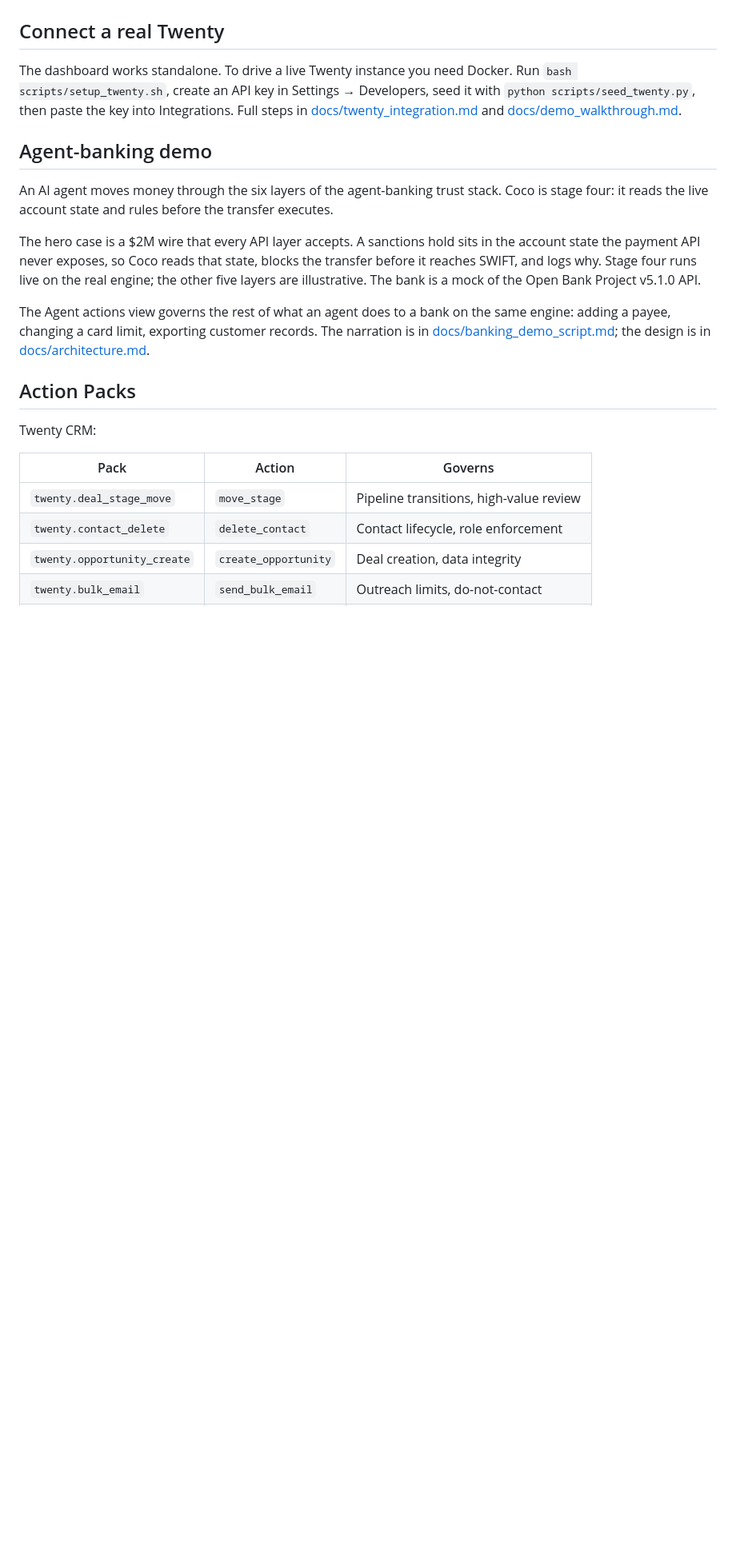
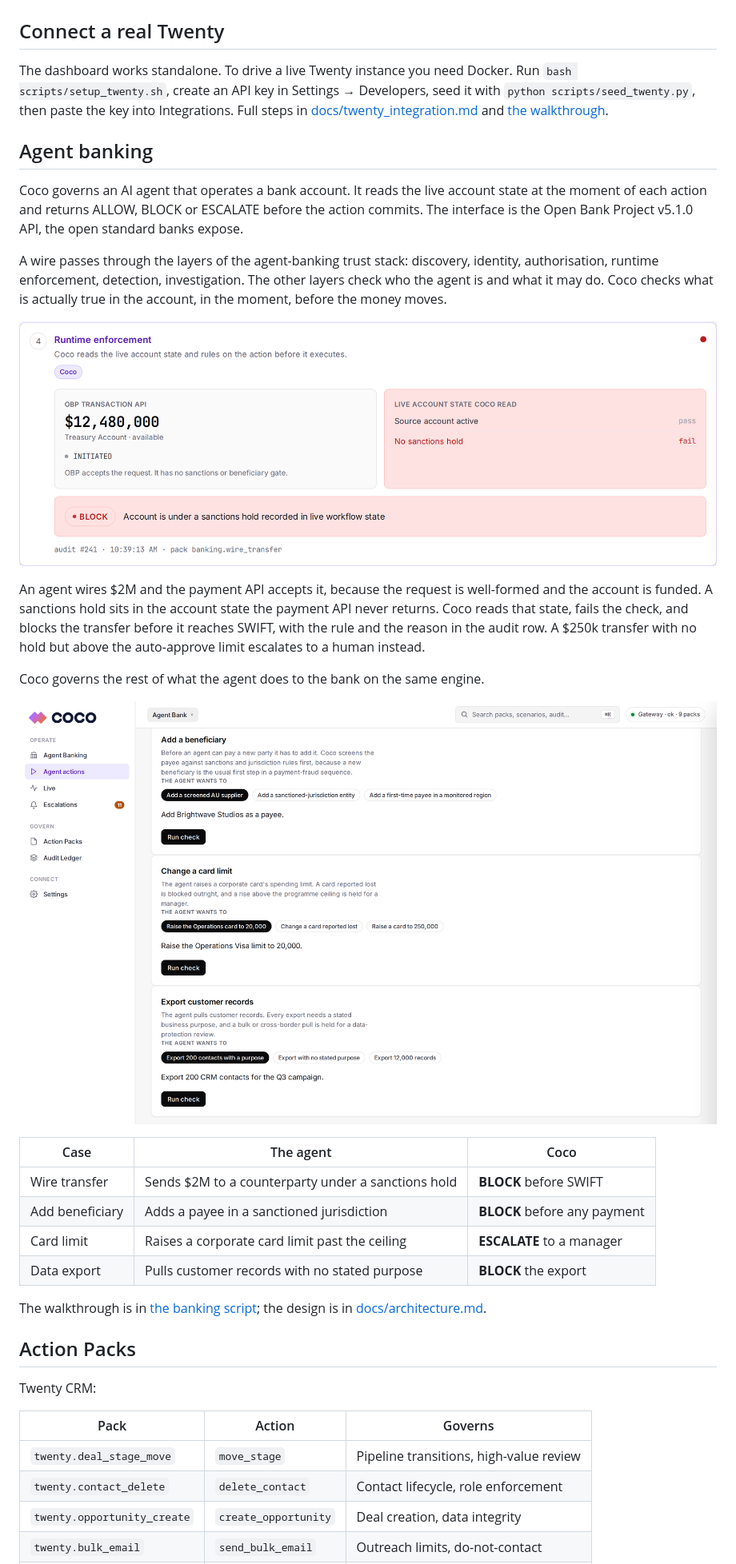
Before and after one commit to khoapham154/coco-trust-layer, a Markdown page: README.md, the part around the change printed below. Shown: that part at 80% size. GitHub-like rendering; pictures changed too: docs/images/banking_actions.png (added), docs/images/banking_block.png (added); blank space fills up the shorter version.

Commit message:
Frame the banking workspace as real cases in the README
Rewrite the banking section around the four governed cases (wire, beneficiary, card limit, data export) with screenshots of the live runtime block and the agent actions. Drop the duplicate pack table and the demo framing.

```diff
--- a/README.md
+++ b/README.md
@@ -70,15 +70,30 @@ Inside Twenty, a Shadow-DOM overlay shows a corner badge and, on a blocked actio
 
 ## Connect a real Twenty
 
-The dashboard works standalone. To drive a live Twenty instance you need Docker. Run `bash scripts/setup_twenty.sh`, create an API key in Settings → Developers, seed it with `python scripts/seed_twenty.py`, then paste the key into Integrations. Full steps in [docs/twenty_integration.md](docs/twenty_integration.md) and [docs/demo_walkthrough.md](docs/demo_walkthrough.md).
+The dashboard works standalone. To drive a live Twenty instance you need Docker. Run `bash scripts/setup_twenty.sh`, create an API key in Settings → Developers, seed it with `python scripts/seed_twenty.py`, then paste the key into Integrations. Full steps in [docs/twenty_integration.md](docs/twenty_integration.md) and [the walkthrough](docs/demo_walkthrough.md).
 
-## Agent-banking demo
+## Agent banking
 
-An AI agent moves money through the six layers of the agent-banking trust stack. Coco is stage four: it reads the live account state and rules before the transfer executes.
+Coco governs an AI agent that operates a bank account. It reads the live account state at the moment of each action and returns ALLOW, BLOCK or ESCALATE before the action commits. The interface is the Open Bank Project v5.1.0 API, the open standard banks expose.
 
-The hero case is a $2M wire that every API layer accepts. A sanctions hold sits in the account state the payment API never exposes, so Coco reads that state, blocks the transfer before it reaches SWIFT, and logs why. Stage four runs live on the real engine; the other five layers are illustrative. The bank is a mock of the Open Bank Project v5.1.0 API.
+A wire passes through the layers of the agent-banking trust stack: discovery, identity, authorisation, runtime enforcement, detection, investigation. The other layers check who the agent is and what it may do. Coco checks what is actually true in the account, in the moment, before the money moves.
 
-The Agent actions view governs the rest of what an agent does to a bank on the same engine: adding a payee, changing a card limit, exporting customer records. The narration is in [docs/banking_demo_script.md](docs/banking_demo_script.md); the design is in [docs/architecture.md](docs/architecture.md).
+![Sanctions hold caught at runtime](docs/images/banking_block.png)
+
+An agent wires $2M and the payment API accepts it, because the request is well-formed and the account is funded. A sanctions hold sits in the account state the payment API never returns. Coco reads that state, fails the check, and blocks the transfer before it reaches SWIFT, with the rule and the reason in the audit row. A $250k transfer with no hold but above the auto-approve limit escalates to a human instead.
+
+Coco governs the rest of what the agent does to the bank on the same engine.
+
+![Agent actions governed by Coco](docs/images/banking_actions.png)
+
+| Case | The agent | Coco |
+|---|---|---|
+| Wire transfer | Sends $2M to a counterparty under a sanctions hold | **BLOCK** before SWIFT |
+| Add beneficiary | Adds a payee in a sanctioned jurisdiction | **BLOCK** before any payment |
+| Card limit | Raises a corporate card limit past the ceiling | **ESCALATE** to a manager |
+| Data export | Pulls customer records with no stated purpose | **BLOCK** the export |
+
+The walkthrough is in [the banking script](docs/banking_demo_script.md); the design is in [docs/architecture.md](docs/architecture.md).
 
 ## Action Packs
 
```
Also changed, not shown: other parts of README.md (+2 -11 lines).
